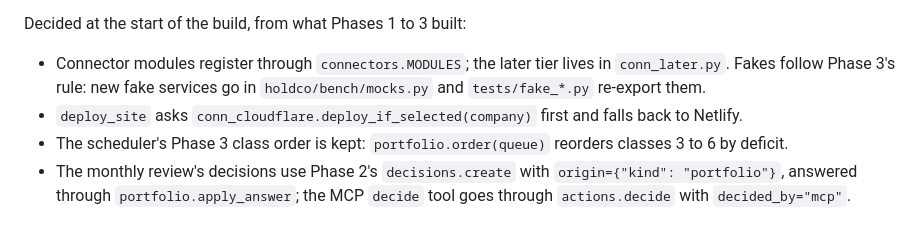
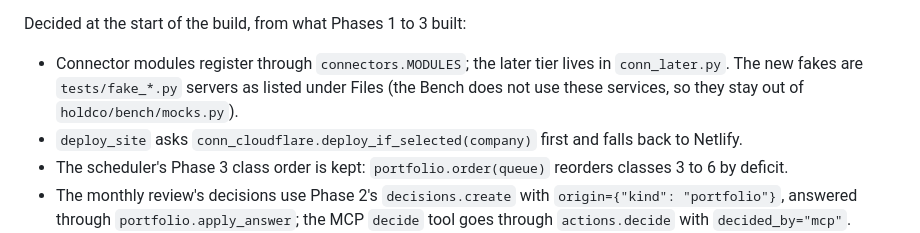
Before and after one commit to JackL725/Holdco, a Markdown page: docs/phases/phase-4-scale.md, the part around the change. Rendered like a GitHub page.

Commit message:
Phase 4 spec: where the new fakes live
Co-Authored-By: Claude Opus 5.5 <noreply@anthropic.com>

```diff
--- a/docs/phases/phase-4-scale.md
+++ b/docs/phases/phase-4-scale.md
@@ -15,8 +15,9 @@ Phase 1 (`mcp.py`, `connectors.py`, `vault.py`, `oauth.py`, risk tags), Phase 2
 where the new modules sit and [testing.md](../testing.md) for the fakes.
 
 Decided at the start of the build, from what Phases 1 to 3 built:
-- Connector modules register through `connectors.MODULES`; the later tier lives in `conn_later.py`. Fakes follow
-  Phase 3's rule: new fake services go in `holdco/bench/mocks.py` and `tests/fake_*.py` re-export them.
+- Connector modules register through `connectors.MODULES`; the later tier lives in `conn_later.py`. The new fakes
+  are `tests/fake_*.py` servers as listed under Files (the Bench does not use these services, so they stay out of
+  `holdco/bench/mocks.py`).
 - `deploy_site` asks `conn_cloudflare.deploy_if_selected(company)` first and falls back to Netlify.
 - The scheduler's Phase 3 class order is kept: `portfolio.order(queue)` reorders classes 3 to 6 by deficit.
 - The monthly review's decisions use Phase 2's `decisions.create` with `origin={"kind": "portfolio"}`, answered
```
